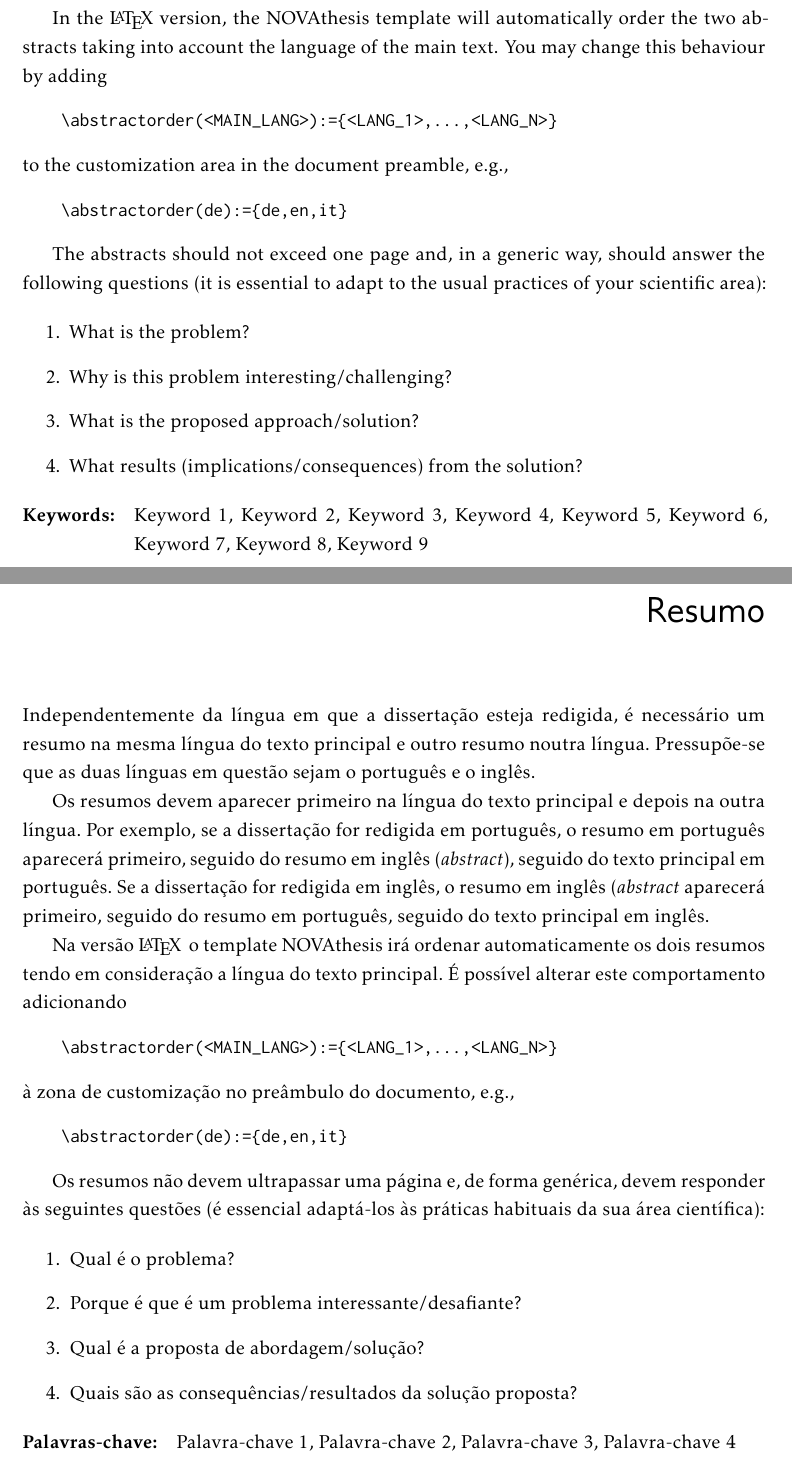
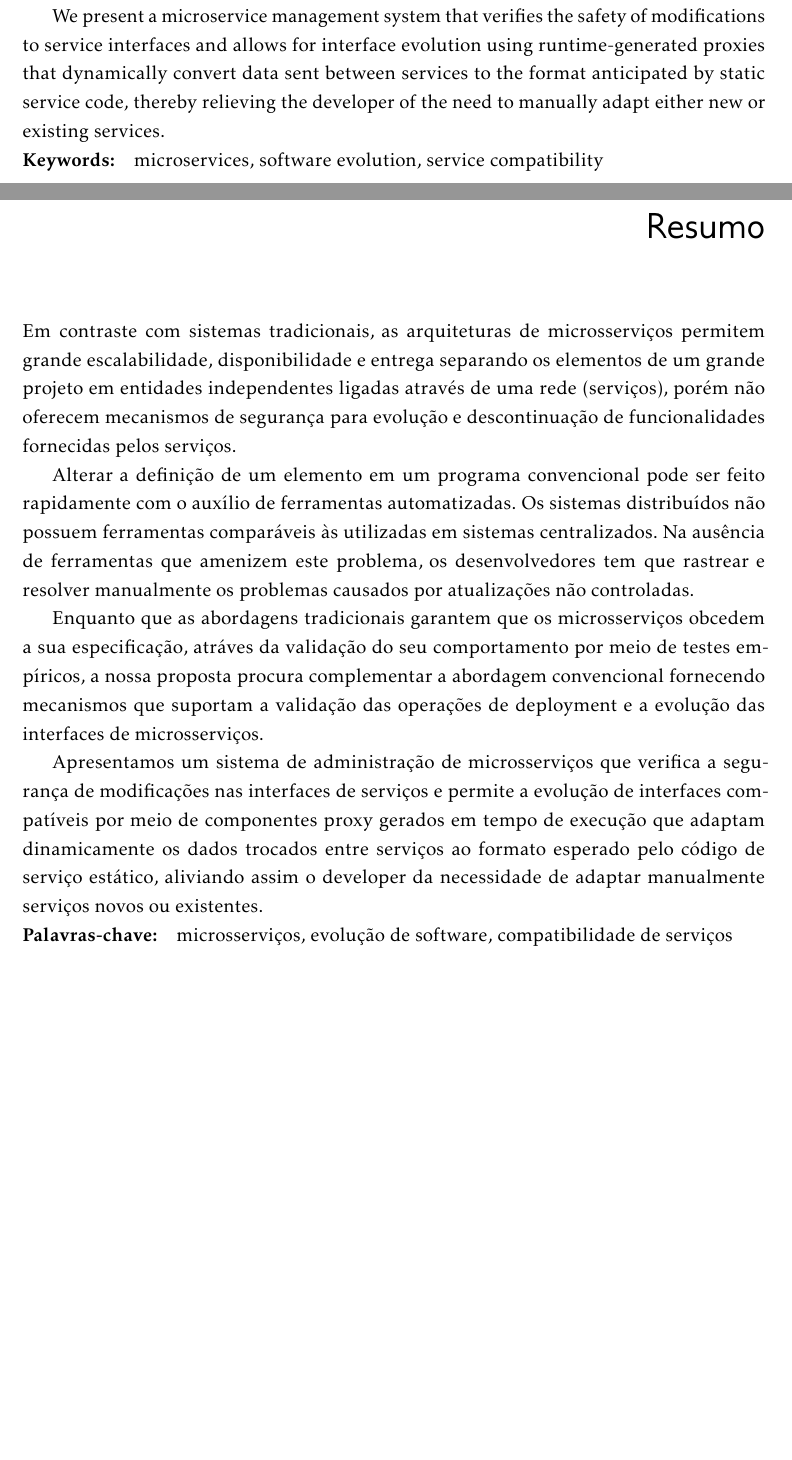
Before and after one commit to RjRDRG/Thesis, a LaTeX thesis (template.tex, which reads Chapters/abstract-en.tex, Chapters/abstract-pt.tex, Config/3_cover.tex): two parts of pages 4 and 5 of 40 before the commit and two parts of pages 3 and 4 of 38 after it, joined at a grey line, cut at the place of the change, the shorter picture padded with empty space. Compiled offline with pdfLaTeX.

Commit message:
chapter 6 wip

```diff
--- a/Chapters/abstract-en.tex
+++ b/Chapters/abstract-en.tex
@@ -36,25 +21,10 @@ Regardless of the language in which the dissertation is written, a summary is re
+our solution seeks to supplement the conventional approach by providing mechanisms that support the validation of deployment operations and the evolution of microservice interfaces.
 
-The abstracts should appear first in the language of the main text and then in the other language. For example, if the dissertation is written in Portuguese the abstract in Portuguese will appear first, then the abstract in English, followed by the main text in Portuguese. If the dissertation is written in English, the abstract in English will appear first, then the abstract in Portuguese, followed by the main text in English.
-
-In the \LaTeX\ version, the NOVAthesis template will automatically order the two abstracts taking into account the language of the main text. You may change this behaviour by adding
-\begin{verbatim}
-    \abstractorder(<MAIN_LANG>):={<LANG_1>,...,<LANG_N>}
-\end{verbatim}
-\noindent to the customization area in the document preamble, e.g.,
-\begin{verbatim}
-    \abstractorder(de):={de,en,it}
-\end{verbatim}
-
-The abstracts should not exceed one page and, in a generic way, should answer the following questions (it is essential to adapt to the usual practices of your scientific area):
-
-\begin{enumerate}
-  \item What is the problem?
-  \item Why is this problem interesting/challenging?
-  \item What is the proposed approach/solution?
-  \item What results (implications/consequences) from the solution?
-\end{enumerate}
+We present a microservice management system that verifies the safety of modifications to service interfaces
+and allows for interface evolution using runtime-generated proxies that dynamically convert data sent between services to the format anticipated by static service code,
+thereby relieving the developer of the need to manually adapt either new or existing services.
 
 % Palavras-chave do resumo em Inglês
 \begin{keywords}
-Keyword 1, Keyword 2, Keyword 3, Keyword 4, Keyword 5, Keyword 6, Keyword 7, Keyword 8, Keyword 9
+    microservices, software evolution, service compatibility
 \end{keywords}
--- a/Chapters/abstract-pt.tex
+++ b/Chapters/abstract-pt.tex
@@ -8,36 +8,24 @@
 
 \typeout{NT FILE abstrac-pt.tex}%
 
-Independentemente da língua em que a dissertação esteja redigida, é necessário um resumo na mesma língua do texto principal e outro resumo noutra língua. Pressupõe-se que as duas línguas em questão sejam o português e o inglês.
+Em contraste com sistemas tradicionais, as arquiteturas de microsserviços permitem grande
+escalabilidade, disponibilidade e entrega separando os elementos de um grande projeto em entidades independentes ligadas através de uma rede (serviços), porém não oferecem
+mecanismos de segurança para evolução e descontinuação de funcionalidades fornecidas pelos serviços.
 
-Os resumos devem aparecer primeiro na língua do texto principal e depois na outra língua. Por exemplo, se a dissertação for redigida em português, o resumo em português aparecerá primeiro, seguido do resumo em inglês (\emph{abstract}), seguido do texto principal em português. Se a dissertação for redigida em inglês, o resumo em inglês (\emph{abstract} aparecerá primeiro, seguido do resumo em português, seguido do texto principal em inglês.
+Alterar a definição de um elemento em um programa convencional pode ser feito rapidamente com o auxílio de ferramentas automatizadas.
+Os sistemas distribuídos não possuem ferramentas comparáveis às utilizadas em sistemas centralizados.
+Na ausência de ferramentas que amenizem este problema,
+os desenvolvedores tem que rastrear e resolver manualmente os problemas causados por atualizações não controladas.
 
-Na versão \LaTeX\, o template NOVAthesis irá ordenar automaticamente os dois resumos tendo em consideração a língua do texto principal. É possível alterar este comportamento adicionando
-\begin{verbatim}
-    \abstractorder(<MAIN_LANG>):={<LANG_1>,...,<LANG_N>}
-\end{verbatim}
-\noindent à zona de customização no preâmbulo do documento, e.g.,
-\begin{verbatim}
-    \abstractorder(de):={de,en,it}
-\end{verbatim}
+Enquanto que as abordagens tradicionais garantem que os microsserviços obcedem a sua especificação, atráves da validação do seu comportamento por meio de testes empíricos,
+a nossa proposta procura complementar a abordagem convencional fornecendo mecanismos que suportam a validação das operações de deployment e a evolução das interfaces de microsserviços.
 
-Os resumos não devem ultrapassar uma página e, de forma genérica, devem responder às seguintes questões (é essencial adaptá-los às práticas habituais da sua área científica):
+Apresentamos um sistema de administração de microsserviços que verifica a segurança de modificações nas interfaces de serviços
+e permite a evolução de interfaces compatíveis por meio de componentes proxy gerados em tempo de execução
+que adaptam dinamicamente os dados trocados entre serviços ao formato esperado pelo código de serviço estático,
+aliviando assim o developer da necessidade de adaptar manualmente serviços novos ou existentes.
 
-\begin{enumerate}
-  \item Qual é o problema?
-  \item Porque é que é um problema interessante/desafiante?
-  \item Qual é a proposta de abordagem/solução?
-  \item Quais são as consequências/resultados da solução proposta?
-\end{enumerate}
-
-% E agora vamos fazer um teste com uma quebra de linha no hífen a ver se a \LaTeX\ duplica o hífen na linha seguinte se usarmos \verb+"-+… em vez de \verb+-+.
-%
-% zzzz zzz zzzz zzz zzzz zzz zzzz zzz zzzz zzz zzzz zzz zzzz zzz zzzz zzz zzzz comentar"-lhe zzz zzzz zzz zzzz
-%
-% Sim!  Funciona! :)
-
-% Palavras-chave do resumo em Português
 \begin{keywords}
-Palavra-chave 1, Palavra-chave 2, Palavra-chave 3, Palavra-chave 4
+    microsserviços, evolução de software, compatibilidade de serviços
 \end{keywords}
 % to add an extra black line
--- a/Config/3_cover.tex
+++ b/Config/3_cover.tex
@@ -23,8 +23,8 @@
 % SYNTAX: \nttitle{title}
 %         You may use "\\" to force line breaks
 %-------------------------------------------------------------------
-\nttitle(sub,en){Some thoughts on the Life, the Universe,\\and Everything Else}%
-\nttitle(sub,pt){Algumas considerações sobre a Vida,\\o Universo e Tudo o Mais}%
+%\nttitle(sub,en){Some thoughts on the Life, the Universe,\\and Everything Else}%
+%\nttitle(sub,pt){Algumas considerações sobre a Vida,\\o Universo e Tudo o Mais}%
 
 %-------------------------------------------------------------------
 % DEPARTMENT NAME customization
@@ -35,8 +35,8 @@
 %    the right name for your Department from the given list
 %    otherwiese fill the entries below
 %-------------------------------------------------------------------
-\ntdepartment(pt){Departamento de\\\embrace{Nome do Departamento}}
-\ntdepartment(en){Department of\\\embrace{Name of the Department}}
+\ntdepartment(pt){Departamento de informática}
+\ntdepartment(en){Department of Computer Science }
 
 %-------------------------------------------------------------------
 % DEGREE NAME customization
@@ -47,7 +47,7 @@
 %    otherwiese fill the entries below
 %-------------------------------------------------------------------
 \ntdegreename(pt){\embrace{Nome do Programa de Estudos}}
-\ntdegreename(en){\embrace{PhD Program Name}}
+\ntdegreename(en){Computer Science}
 \ntdegreename(de){\embrace{Name des Studienprogramms}}
 \ntdegreename(es){\embrace{Nombre del Programa de Estudios}}
 \ntdegreename(fr){\embrace{Nom du Programme d'Études}}
@@ -59,8 +59,8 @@
 %   lines below
 % SYNTAX: \ntspecialization(language){name}
 %-------------------------------------------------------------------
-\ntspecialization(pt){\embrace{Designação da Especialidade}}
-\ntspecialization(en){\embrace{Speciality Name}}
+%\ntspecialization(pt){\embrace{Designação da Especialidade}}
+%\ntspecialization(en){\embrace{Speciality Name}}
 
 %-------------------------------------------------------------------
 % SPONSORS customization
```
Also changed, not shown: Bibliography/bibliography.bib (+9 -0 lines), Chapters/chapter4.tex (+13 -18 lines), Chapters/chapter6.tex (+8 -8 lines), NOVAthesisFiles/Schools/nova/fct/nova-fct-defaults.ldf, Chapters/abstract-en.tex (31 more changed lines).
